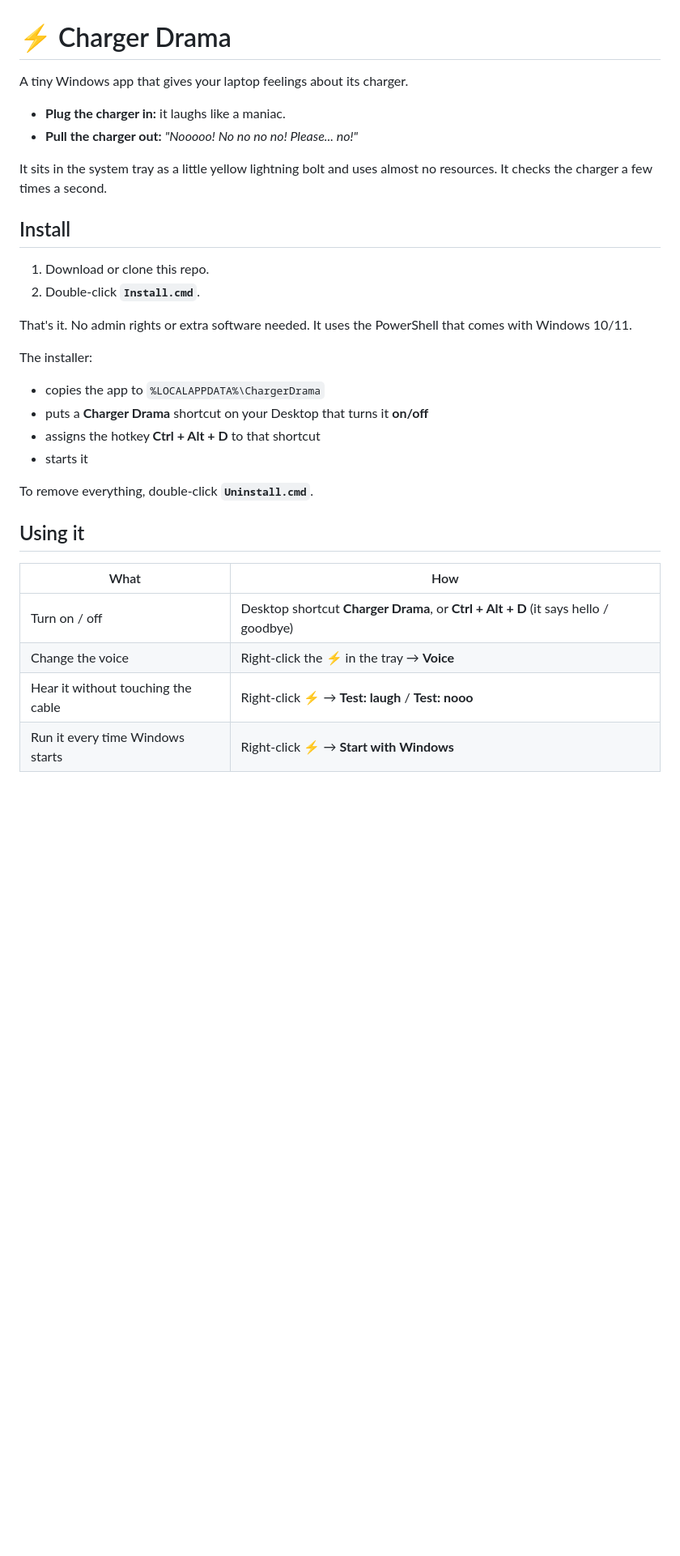
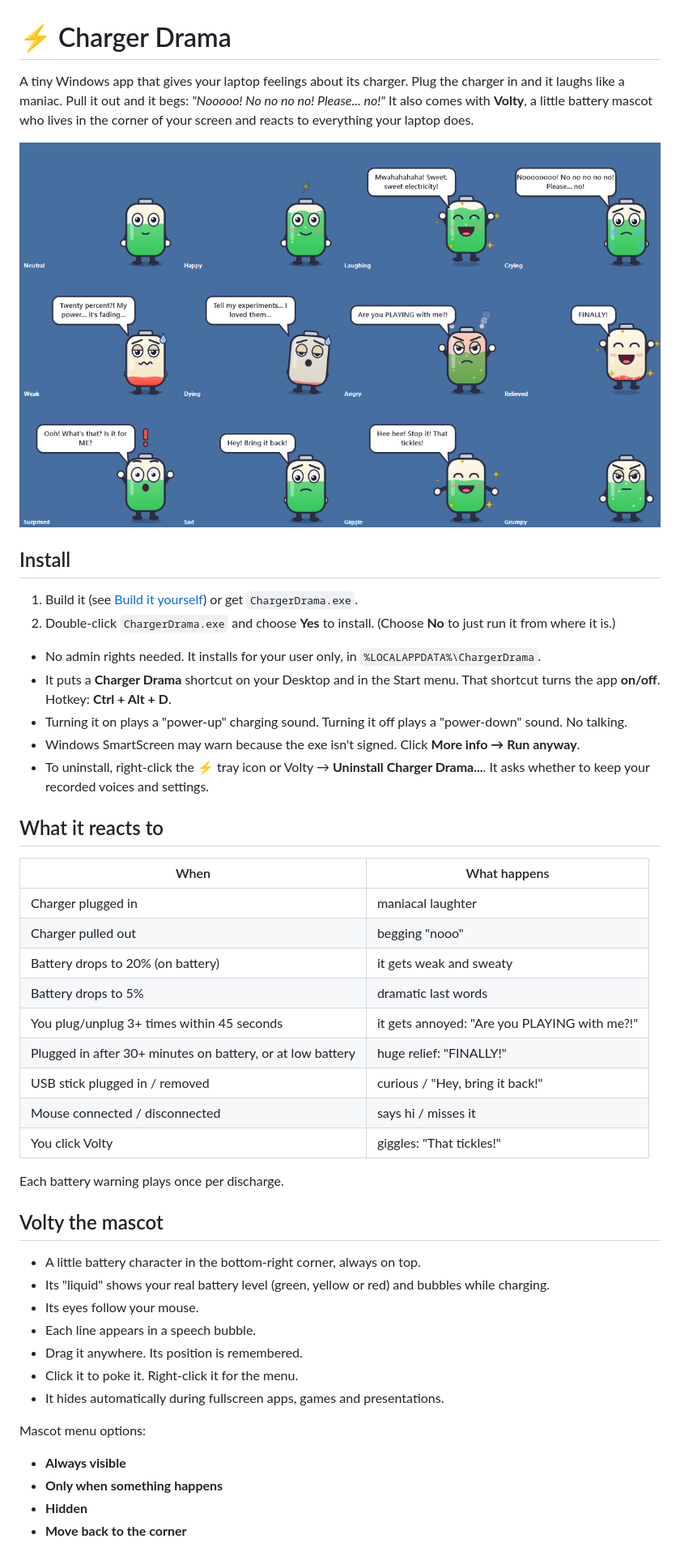
Before and after one commit to Farazhaghgoo/charger-drama, a Markdown page: README.md, the part around one of its changes. Shown at 81% size. Rendered like a GitHub page; pictures changed too: assets/volty-moods.png (added); blank space fills up the shorter version.

```diff
--- a/README.md
+++ b/README.md
@@ -1,32 +1,50 @@
 # ⚡ Charger Drama
 
-A tiny Windows app that gives your laptop feelings about its charger.
+A tiny Windows app that gives your laptop feelings about its charger. Plug the charger in and it laughs like a maniac. Pull it out and it begs: *"Nooooo! No no no no! Please... no!"* It also comes with **Volty**, a little battery mascot who lives in the corner of your screen and reacts to everything your laptop does.
 
-- **Plug the charger in:** it laughs like a maniac.
-- **Pull the charger out:** *"Nooooo! No no no no! Please... no!"*
-
-It sits in the system tray as a little yellow lightning bolt and uses almost no resources. It checks the charger a few times a second.
+![Volty's moods](assets/volty-moods.png)
 
 ## Install
 
-1. Download or clone this repo.
-2. Double-click **`Install.cmd`**.
+1. Build it (see [Build it yourself](#build-it-yourself)) or get `ChargerDrama.exe`.
+2. Double-click `ChargerDrama.exe` and choose **Yes** to install. (Choose **No** to just run it from where it is.)
 
-That's it. No admin rights or extra software needed. It uses the PowerShell that comes with Windows 10/11.
+- No admin rights needed. It installs for your user only, in `%LOCALAPPDATA%\ChargerDrama`.
+- It puts a **Charger Drama** shortcut on your Desktop and in the Start menu. That shortcut turns the app **on/off**. Hotkey: **Ctrl + Alt + D**.
+- Turning it on plays a "power-up" charging sound. Turning it off plays a "power-down" sound. No talking.
+- Windows SmartScreen may warn because the exe isn't signed. Click **More info → Run anyway**.
+- To uninstall, right-click the ⚡ tray icon or Volty → **Uninstall Charger Drama...**. It asks whether to keep your recorded voices and settings.
 
-The installer:
-- copies the app to `%LOCALAPPDATA%\ChargerDrama`
-- puts a **Charger Drama** shortcut on your Desktop that turns it **on/off**
-- assigns the hotkey **Ctrl + Alt + D** to that shortcut
-- starts it
+## What it reacts to
 
-To remove everything, double-click **`Uninstall.cmd`**.
+| When | What happens |
+|---|---|
+| Charger plugged in | maniacal laughter |
+| Charger pulled out | begging "nooo" |
+| Battery drops to 20% (on battery) | it gets weak and sweaty |
+| Battery drops to 5% | dramatic last words |
+| You plug/unplug 3+ times within 45 seconds | it gets annoyed: "Are you PLAYING with me?!" |
+| Plugged in after 30+ minutes on battery, or at low battery | huge relief: "FINALLY!" |
+| USB stick plugged in / removed | curious / "Hey, bring it back!" |
+| Mouse connected / disconnected | says hi / misses it |
+| You click Volty | giggles: "That tickles!" |
 
-## Using it
+Each battery warning plays once per discharge.
 
-| What | How |
-|---|---|
-| Turn on / off | Desktop shortcut **Charger Drama**, or **Ctrl + Alt + D** (it says hello / goodbye) |
-| Change the voice | Right-click the ⚡ in the tray → **Voice** |
-| Hear it without touching the cable | Right-click ⚡ → **Test: laugh** / **Test: nooo** |
-| Run it every time Windows starts | Right-click ⚡ → **Start with Windows** |
+## Volty the mascot
+
+- A little battery character in the bottom-right corner, always on top.
+- Its "liquid" shows your real battery level (green, yellow or red) and bubbles while charging.
+- Its eyes follow your mouse.
+- Each line appears in a speech bubble.
+- Drag it anywhere. Its position is remembered.
+- Click it to poke it. Right-click it for the menu.
+- It hides automatically during fullscreen apps, games and presentations.
+
+Mascot menu options:
+
+- **Always visible**
+- **Only when something happens**
+- **Hidden**
+- **Move back to the corner**
+
```
Also changed, not shown: other parts of README.md (+54 -22 lines), 5 other files.
